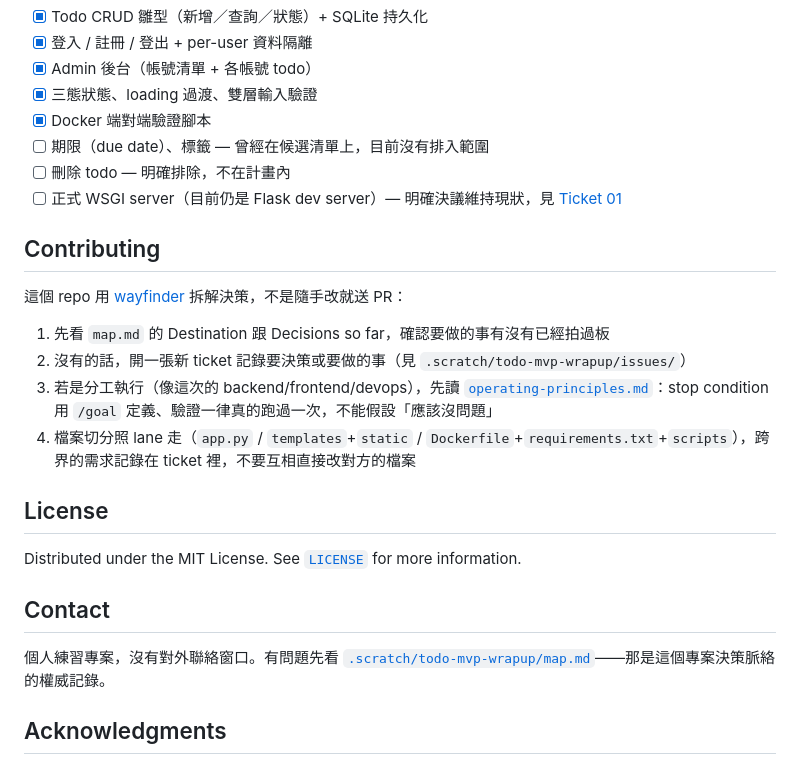
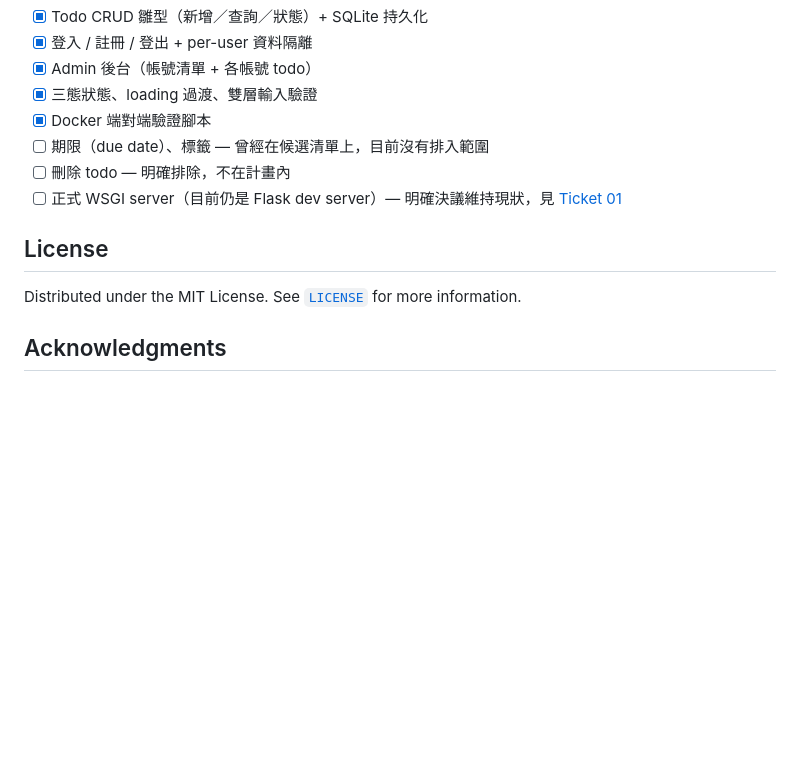
Before and after one commit to allisdonglincai/todo-mvp, a Markdown page: README.md, the part around one of its changes. Drawn GitHub-style; blank space fills up the shorter version.

```diff
--- a/README.md
+++ b/README.md
@@ -165,25 +222,10 @@ UI 樣式走的是 `hallmark` 產出的一套鎖定 design system（[`design.md`
 - [ ] 刪除 todo — 明確排除，不在計畫內
 - [ ] 正式 WSGI server（目前仍是 Flask dev server）— 明確決議維持現狀，見 [Ticket 01](.scratch/todo-mvp-wrapup/issues/01-mvp-hardening-scope.md)
 
-<!-- CONTRIBUTING -->
-## Contributing
-
-這個 repo 用 [wayfinder](.scratch/todo-mvp-wrapup/map.md) 拆解決策，不是隨手改就送 PR：
-
-1. 先看 `map.md` 的 Destination 跟 Decisions so far，確認要做的事有沒有已經拍過板
-2. 沒有的話，開一張新 ticket 記錄要決策或要做的事（見 `.scratch/todo-mvp-wrapup/issues/`）
-3. 若是分工執行（像這次的 backend/frontend/devops），先讀 [`operating-principles.md`](.scratch/todo-mvp-wrapup/operating-principles.md)：stop condition 用 `/goal` 定義、驗證一律真的跑過一次，不能假設「應該沒問題」
-4. 檔案切分照 lane 走（`app.py` / `templates`+`static` / `Dockerfile`+`requirements.txt`+`scripts`），跨界的需求記錄在 ticket 裡，不要互相直接改對方的檔案
-
 <!-- LICENSE -->
 ## License
 
 Distributed under the MIT License. See [`LICENSE`](LICENSE) for more information.
-
-<!-- CONTACT -->
-## Contact
-
-個人練習專案，沒有對外聯絡窗口。有問題先看 [`.scratch/todo-mvp-wrapup/map.md`](.scratch/todo-mvp-wrapup/map.md)——那是這個專案決策脈絡的權威記錄。
 
 <!-- ACKNOWLEDGMENTS -->
 ## Acknowledgments
```
Also changed, not shown: other parts of README.md (+59 -2 lines).
